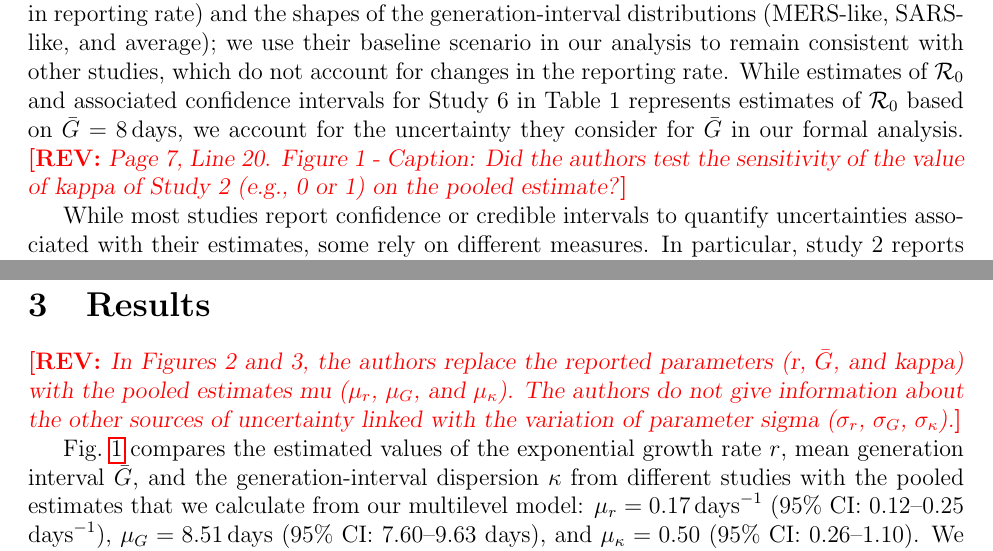
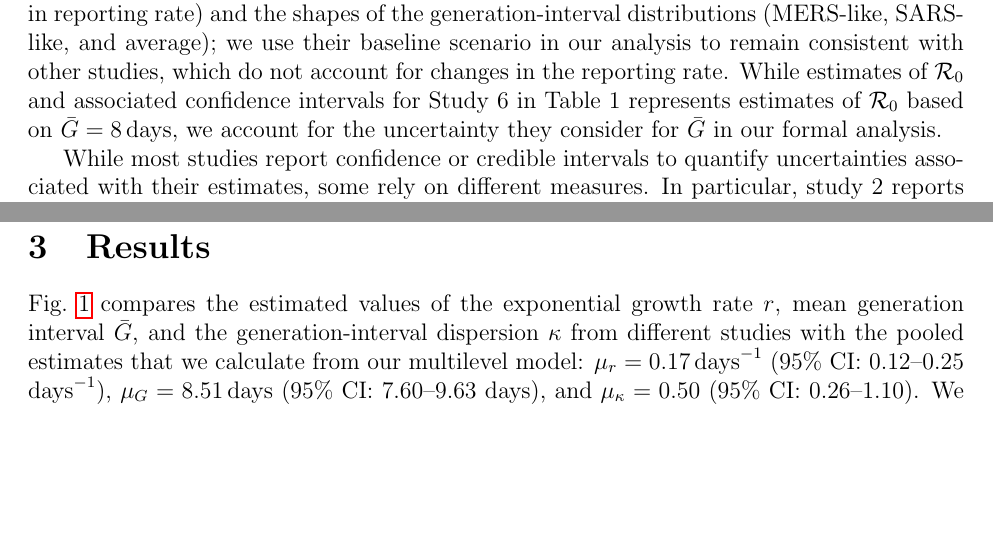
Before and after one commit to parksw3/nCoV_framework, a LaTeX document (ncov.tex): two parts of pages 5 and 10 of 25, joined at a grey line, cut so that both start at the same text, the shorter picture padded with empty space. Compiled offline with pdfLaTeX.

Commit message:
maybe time to diff

```diff
--- a/ncov.tex
+++ b/ncov.tex
@@ -222,8 +222,6 @@ Study 2 only reports their assumptions about the mean generation interval; for b
 Study 6 presents \Ro estimates under 12 different scenarios regarding reporting rates (0, 0.5, 1 or 2 fold increase in reporting rate) and the shapes of the generation-interval distributions (MERS-like, SARS-like, and average);
 we use their baseline scenario in our analysis to remain consistent with other studies, which do not account for changes in the reporting rate.
 While estimates of \Ro and associated confidence intervals for Study 6 in Table 1 represents estimates of \Ro based on $\bar G = 8\,\mathrm{days}$, we account for the uncertainty they consider for $\bar G$ in our formal analysis.
-\rev{Page 7, Line 20. Figure 1 - Caption: Did the authors test the sensitivity of the value of kappa of
-Study 2 (e.g., 0 or 1) on the pooled estimate?}
 
 While most studies report confidence or credible intervals to quantify uncertainties associated with their estimates, some rely on different measures.
 In particular, study 2 reports a range of \Ro for the worst and best case scenarios, which correspond to the values of \Ro such that 95\% and 5\% of the simulated total number of cases by Janaury 18, 2020 is greater than or equal to 4000, respectively;
@@ -396,11 +394,6 @@ This procedure allows us to assess the sensitivity of the estimates of \Ro acros
 We compare substitute estimates with the base estimates of \Ro (based on $r_i$, $\bar G_i$, and $\kappa_i$) as well as pooled estimates of \Ro (based on $\mu_r$, $\mu_G$, and $\mu_\kappa$).
 
 \section{Results}
-
-\rev{In Figures 2 and 3, the authors replace the reported parameters (r, $\bar G$, and kappa) with the
-pooled estimates mu ($\mu_r$, $\mu_G$, and $\mu_\kappa$). The authors do not give information about
-the other sources of uncertainty linked with the variation of parameter sigma ($\sigma_r$, $\sigma_G$,
-$\sigma_\kappa$).}
 
 \fref{assumption} compares the estimated values of the exponential growth rate $r$, mean generation interval $\bar G$, and the generation-interval dispersion $\kappa$ from different studies with the pooled estimates that we calculate from our multilevel model:
 $\mu_r = 0.17\,\textrm{days}^{-1}$ (95\% CI: 0.12--0.25 $\textrm{days}^{-1}$),
```
